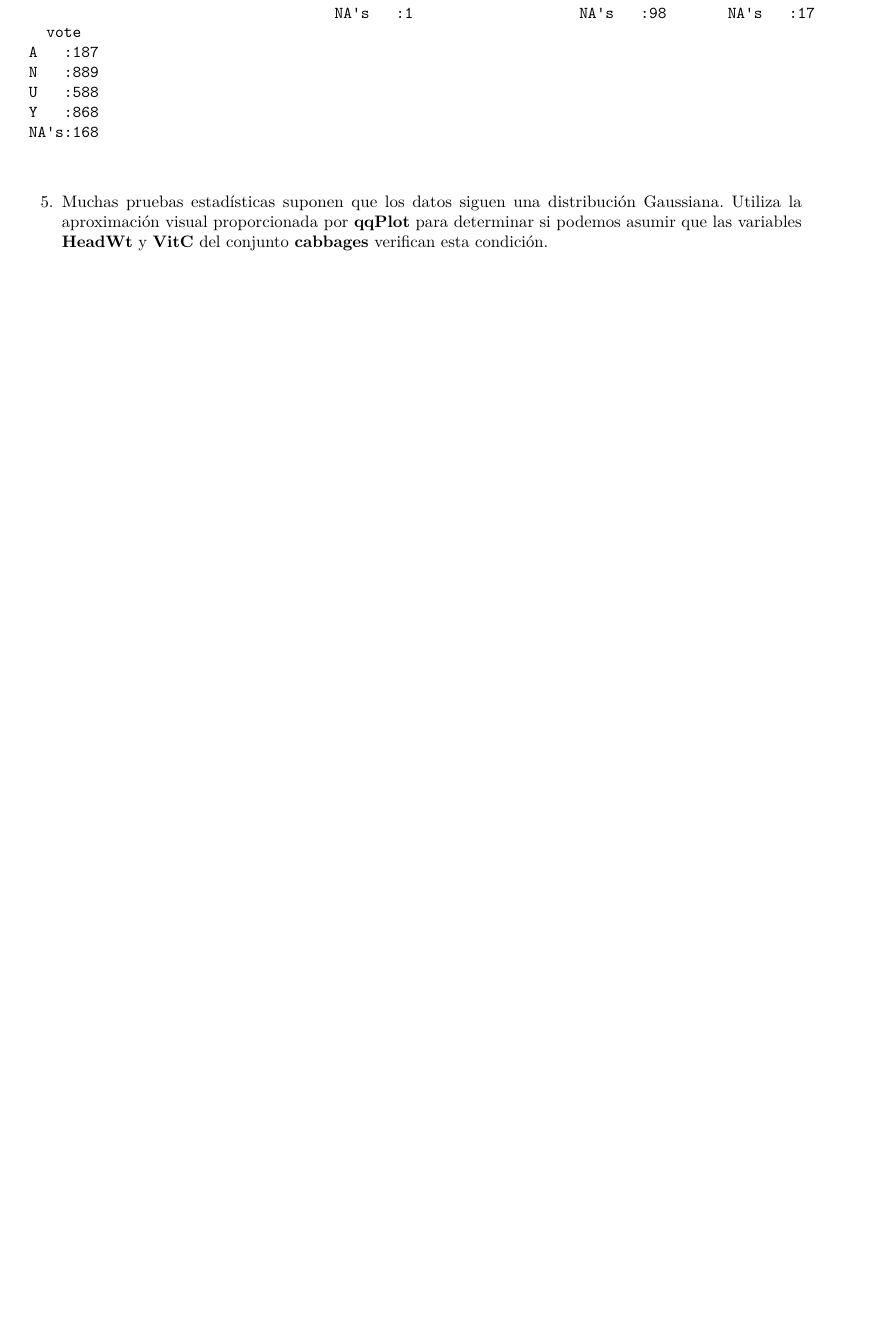
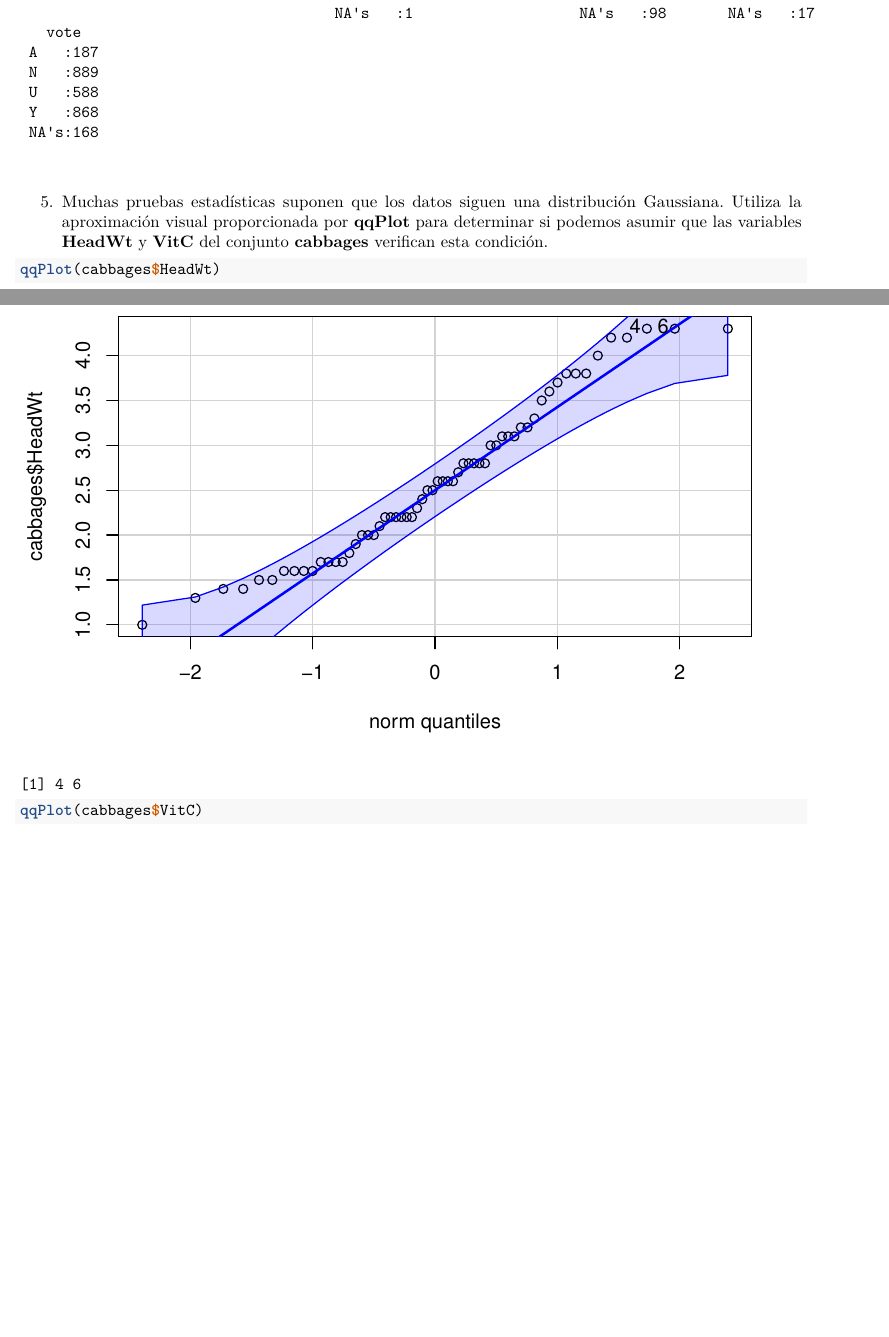
Before and after one commit to Sendy3/SolucionesTema1_, an R Markdown document (BoletinTema1ALUMNO.Rmd): part of page 9 of 10 before the commit and two parts of pages 9 and 10 of 12 after it, the two joined at a grey line, cut so that both start at the same text, the shorter picture padded with empty space. Rendered offline with R 4.5, knitr and Pandoc, then LaTeX, with nearby package versions.

Commit message:
Ejercicio 5

````diff
--- a/BoletinTema1ALUMNO.Rmd
+++ b/BoletinTema1ALUMNO.Rmd
@@ -241,5 +241,5 @@ summary(df_Ch)
 
 ```{r}
 
-
-
+qqPlot(cabbages$HeadWt)
+qqPlot(cabbages$VitC)
````
Also changed, not shown: BoletinTema1ALUMNO.Rmd (1 more changed lines).
